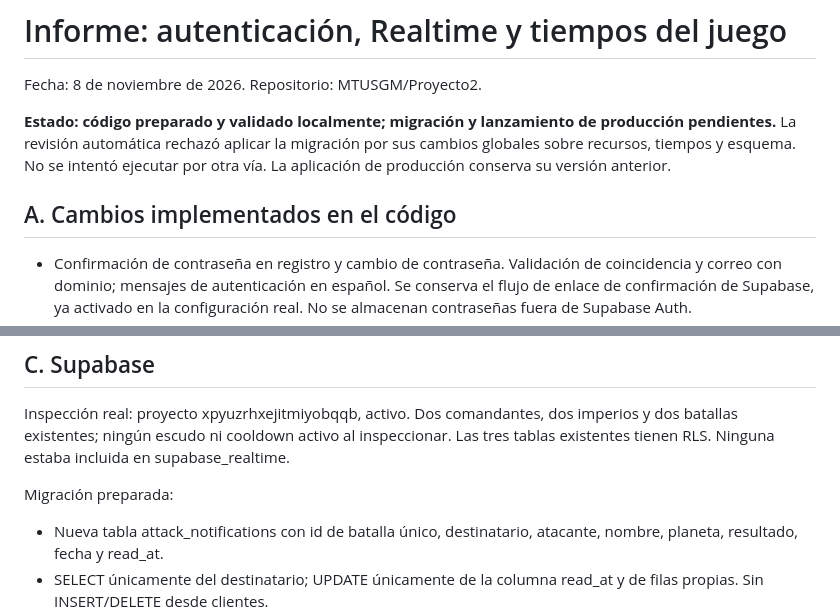
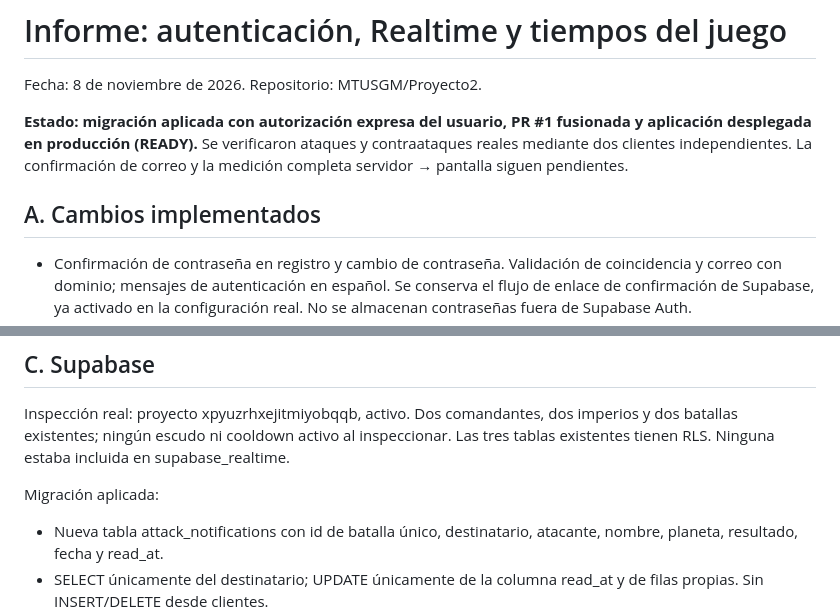
Before and after one commit to MTUSGM/Proyecto2, a Markdown page: docs/verification-realtime.md, 2 parts joined by grey strips. GitHub-like rendering.

```diff
--- a/docs/verification-realtime.md
+++ b/docs/verification-realtime.md
@@ -2,9 +2,9 @@
 
 Fecha: 8 de noviembre de 2026. Repositorio: MTUSGM/Proyecto2.
 
-**Estado: código preparado y validado localmente; migración y lanzamiento de producción pendientes.** La revisión automática rechazó aplicar la migración por sus cambios globales sobre recursos, tiempos y esquema. No se intentó ejecutar por otra vía. La aplicación de producción conserva su versión anterior.
+**Estado: migración aplicada con autorización expresa del usuario, PR #1 fusionada y aplicación desplegada en producción (READY).** Se verificaron ataques y contraataques reales mediante dos clientes independientes. La confirmación de correo y la medición completa servidor → pantalla siguen pendientes.
 
-## A. Cambios implementados en el código
+## A. Cambios implementados
 
 - Confirmación de contraseña en registro y cambio de contraseña. Validación de coincidencia y correo con dominio; mensajes de autenticación en español. Se conserva el flujo de enlace de confirmación de Supabase, ya activado en la configuración real. No se almacenan contraseñas fuera de Supabase Auth.
 - Un canal Realtime por sesión. Suscripciones privadas a imperio propio, notificaciones propias e informes de ataques propios; revisión pública de comandantes para las defensas y clasificación ya visibles en la galaxia. Limpieza al salir y resincronización al reconectar, recuperar conectividad o volver a la pestaña.
@@ -33,7 +33,7 @@ Fecha: 8 de noviembre de 2026. Repositorio: MTUSGM/Proyecto2.
 
 Inspección real: proyecto xpyuzrhxejitmiyobqqb, activo. Dos comandantes, dos imperios y dos batallas existentes; ningún escudo ni cooldown activo al inspeccionar. Las tres tablas existentes tienen RLS. Ninguna estaba incluida en supabase_realtime.
 
-Migración preparada:
+Migración aplicada:
 
 - Nueva tabla attack_notifications con id de batalla único, destinatario, atacante, nombre, planeta, resultado, fecha y read_at.
 - SELECT únicamente del destinatario; UPDATE únicamente de la columna read_at y de filas propias. Sin INSERT/DELETE desde clientes.
```
Also changed, not shown: other parts of docs/verification-realtime.md (+24 -15 lines).
